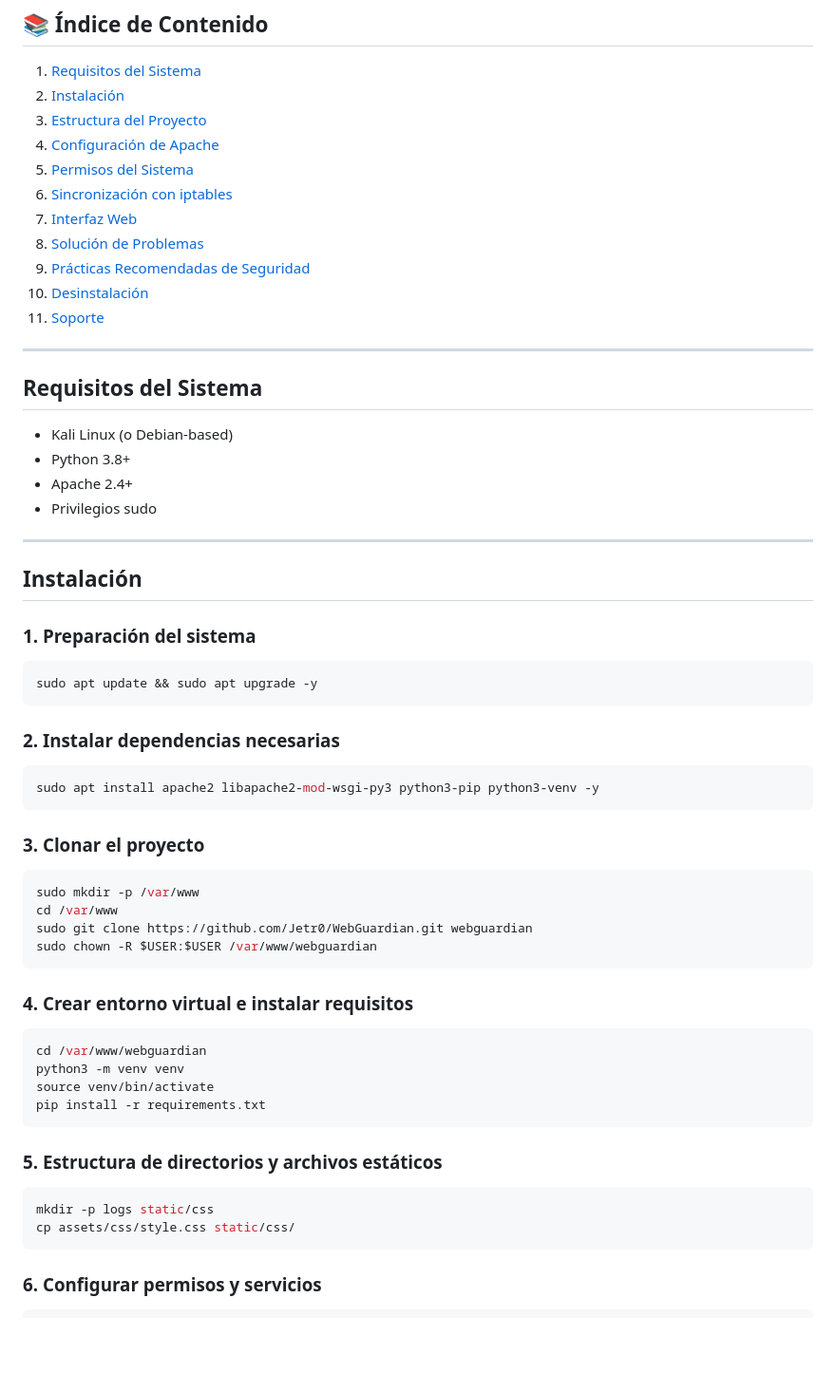
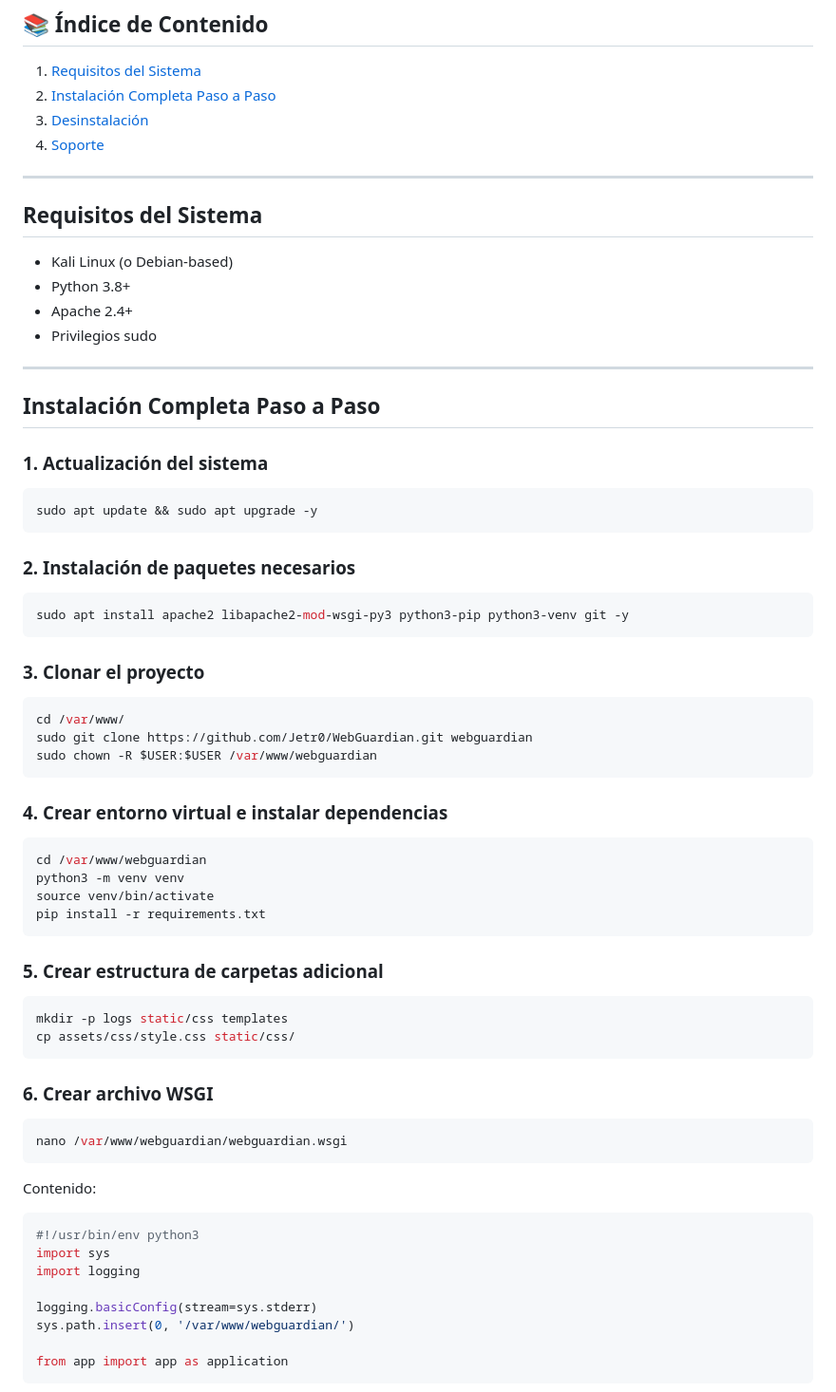
Before and after one commit to Jetr0/WebGuardian, a Markdown page: installation.md, the part around one of its changes. Shown at 95% size. Drawn GitHub-style; blank space fills up the shorter version.

````diff
--- a/installation.md
+++ b/installation.md
@@ -20,16 +20,9 @@ Este repositorio contiene:
 ## 📚 Índice de Contenido
 
 1. [Requisitos del Sistema](#requisitos-del-sistema)
-2. [Instalación](#instalación)
-3. [Estructura del Proyecto](#estructura-del-proyecto)
-4. [Configuración de Apache](#configuración-de-apache)
-5. [Permisos del Sistema](#permisos-del-sistema)
-6. [Sincronización con iptables](#sincronización-con-iptables)
-7. [Interfaz Web](#interfaz-web)
-8. [Solución de Problemas](#solución-de-problemas)
-9. [Prácticas Recomendadas de Seguridad](#prácticas-recomendadas-de-seguridad)
-10. [Desinstalación](#desinstalación)
-11. [Soporte](#soporte)
+2. [Instalación Completa Paso a Paso](#instalación-completa-paso-a-paso)
+3. [Desinstalación](#desinstalación)
+4. [Soporte](#soporte)
 
 ---
 
@@ -42,30 +35,29 @@ Este repositorio contiene:
 
 ---
 
-## Instalación
+## Instalación Completa Paso a Paso
 
-### 1. Preparación del sistema
+### 1. Actualización del sistema
 
 ```bash
 sudo apt update && sudo apt upgrade -y
 ```
 
-### 2. Instalar dependencias necesarias
+### 2. Instalación de paquetes necesarios
 
 ```bash
-sudo apt install apache2 libapache2-mod-wsgi-py3 python3-pip python3-venv -y
+sudo apt install apache2 libapache2-mod-wsgi-py3 python3-pip python3-venv git -y
 ```
 
 ### 3. Clonar el proyecto
 
 ```bash
-sudo mkdir -p /var/www
-cd /var/www
+cd /var/www/
 sudo git clone https://github.com/Jetr0/WebGuardian.git webguardian
 sudo chown -R $USER:$USER /var/www/webguardian
 ```
 
-### 4. Crear entorno virtual e instalar requisitos
+### 4. Crear entorno virtual e instalar dependencias
 
 ```bash
 cd /var/www/webguardian
@@ -74,13 +66,29 @@ source venv/bin/activate
 pip install -r requirements.txt
 ```
 
-### 5. Estructura de directorios y archivos estáticos
+### 5. Crear estructura de carpetas adicional
 
 ```bash
-mkdir -p logs static/css
+mkdir -p logs static/css templates
 cp assets/css/style.css static/css/
 ```
 
-### 6. Configurar permisos y servicios
+### 6. Crear archivo WSGI
 
 ```bash
+nano /var/www/webguardian/webguardian.wsgi
+```
+
+Contenido:
+
+```python
+#!/usr/bin/env python3
+import sys
+import logging
+
+logging.basicConfig(stream=sys.stderr)
+sys.path.insert(0, '/var/www/webguardian/')
+
+from app import app as application
+```
+
````
Also changed, not shown: other parts of installation.md (+94 -115 lines).
